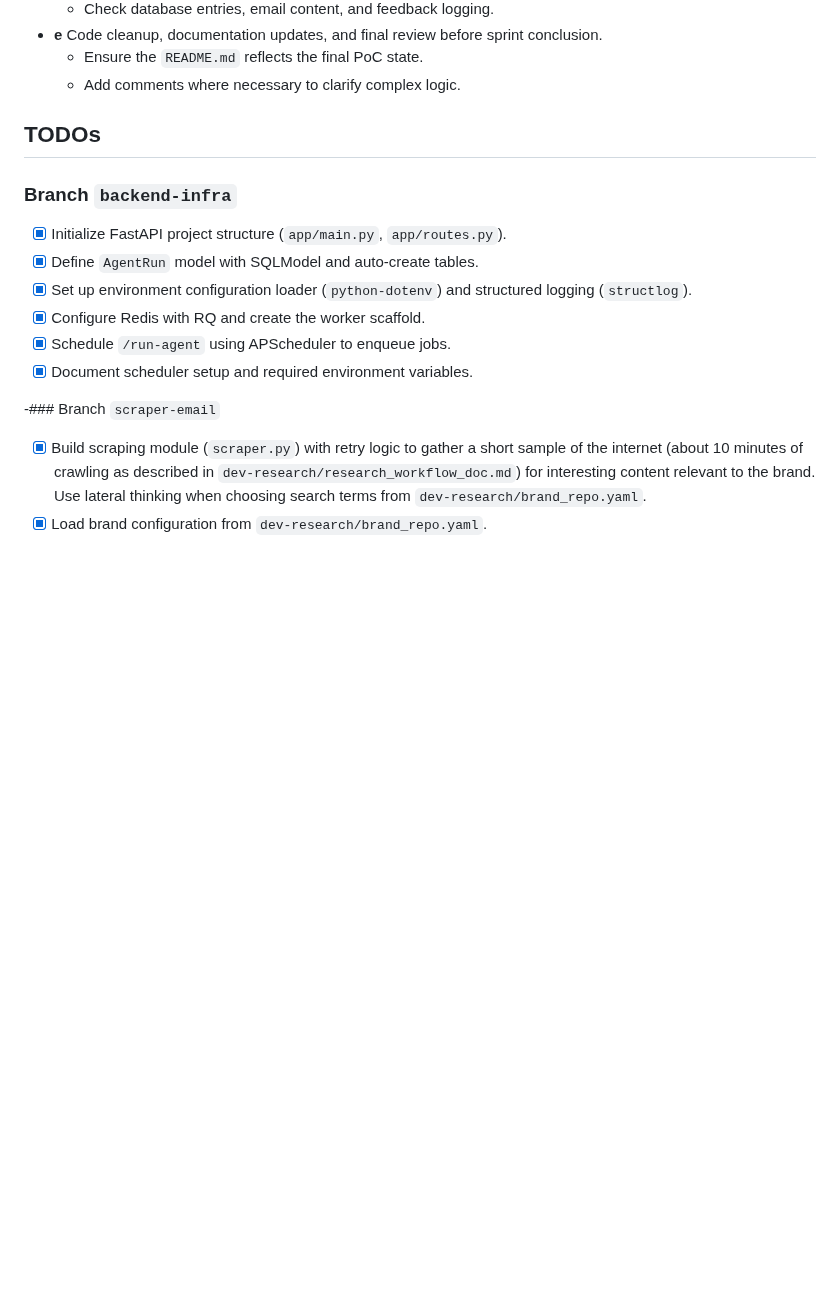
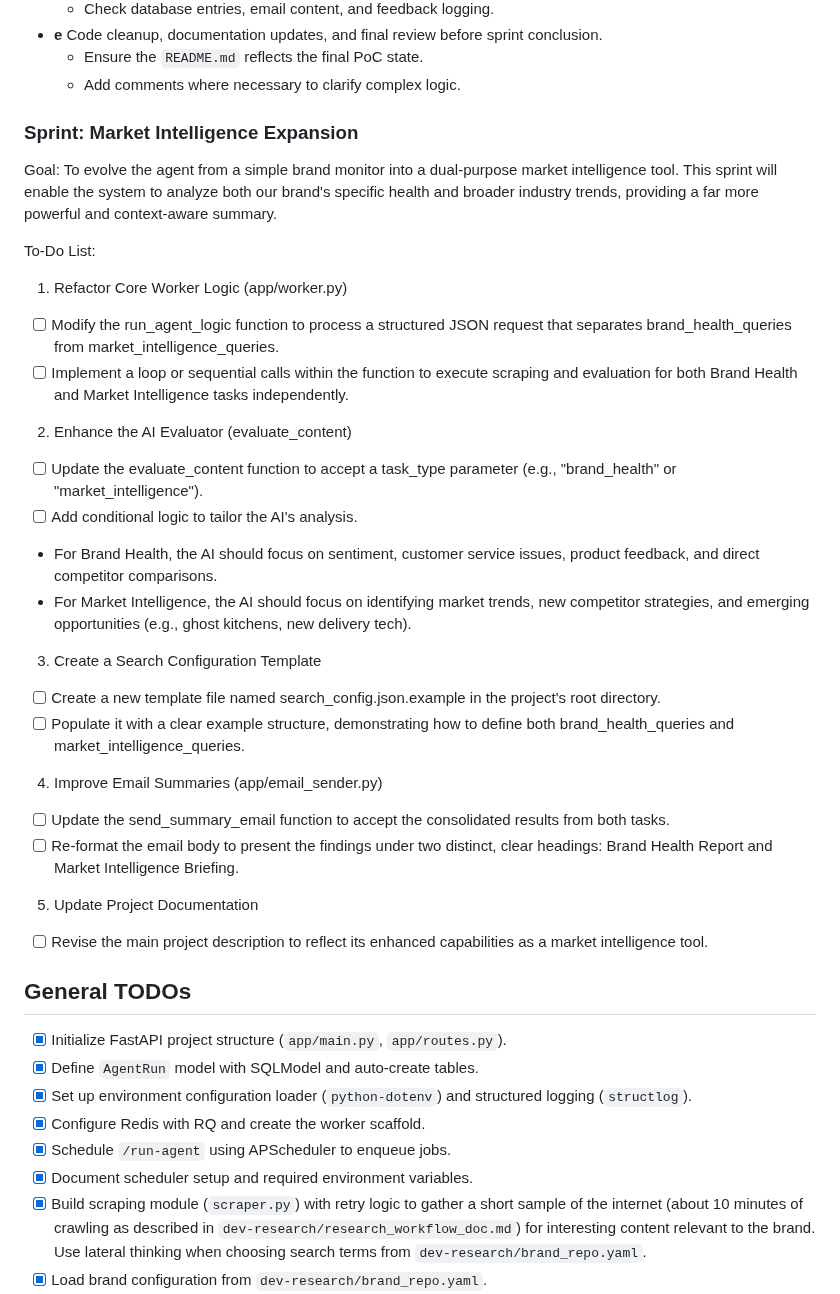
Before and after one commit to helloshowup/SOW2, a Markdown page: README.md, the part around the change. Drawn GitHub-style; blank space fills up the shorter version.

```diff
--- a/README.md
+++ b/README.md
@@ -169,19 +169,37 @@ Focus: Integration & End-to-End Workflow (Estimated 6-10 hours)
 - **e** Code cleanup, documentation updates, and final review before sprint conclusion.
   - Ensure the `README.md` reflects the final PoC state.
   - Add comments where necessary to clarify complex logic.
-## TODOs
 
-### Branch `backend-infra`
+### Sprint: Market Intelligence Expansion
 
+Goal: To evolve the agent from a simple brand monitor into a dual-purpose market intelligence tool. This sprint will enable the system to analyze both our brand's specific health and broader industry trends, providing a far more powerful and context-aware summary.
+
+To-Do List:
+
+1. Refactor Core Worker Logic (app/worker.py)
+- [ ] Modify the run\_agent\_logic function to process a structured JSON request that separates brand\_health\_queries from market\_intelligence\_queries.
+- [ ] Implement a loop or sequential calls within the function to execute scraping and evaluation for both Brand Health and Market Intelligence tasks independently.
+2. Enhance the AI Evaluator (evaluate\_content)
+- [ ] Update the evaluate\_content function to accept a task\_type parameter (e.g., "brand\_health" or "market\_intelligence").
+- [ ] Add conditional logic to tailor the AI's analysis.
+* For Brand Health, the AI should focus on sentiment, customer service issues, product feedback, and direct competitor comparisons.
+* For Market Intelligence, the AI should focus on identifying market trends, new competitor strategies, and emerging opportunities (e.g., ghost kitchens, new delivery tech).
+3. Create a Search Configuration Template
+- [ ] Create a new template file named search\_config.json.example in the project's root directory.
+- [ ] Populate it with a clear example structure, demonstrating how to define both brand\_health\_queries and market\_intelligence\_queries.
+4. Improve Email Summaries (app/email\_sender.py)
+- [ ] Update the send\_summary\_email function to accept the consolidated results from both tasks.
+- [ ] Re-format the email body to present the findings under two distinct, clear headings: Brand Health Report and Market Intelligence Briefing.
+5. Update Project Documentation
+- [ ] Revise the main project description to reflect its enhanced capabilities as a market intelligence tool.
+
+## General TODOs
 - [x] Initialize FastAPI project structure (`app/main.py`, `app/routes.py`).
 - [x] Define `AgentRun` model with SQLModel and auto-create tables.
 - [x] Set up environment configuration loader (`python-dotenv`) and structured logging (`structlog`).
 - [x] Configure Redis with RQ and create the worker scaffold.
 - [x] Schedule `/run-agent` using APScheduler to enqueue jobs.
 - [x] Document scheduler setup and required environment variables.
-
--### Branch `scraper-email`
-
 - [x] Build scraping module (`scraper.py`) with retry logic to gather a short sample of the internet (about 10 minutes of crawling as described in `dev-research/research_workflow_doc.md`) for interesting content relevant to the brand. Use lateral thinking when choosing search terms from `dev-research/brand_repo.yaml`.
 - [x] Load brand configuration from `dev-research/brand_repo.yaml`.
 - [x] Construct `debonair` brand YAML for testing using the values in `dev-research/brand_repo.yaml` (`dev-research/debonair_brand.yaml`).
```
